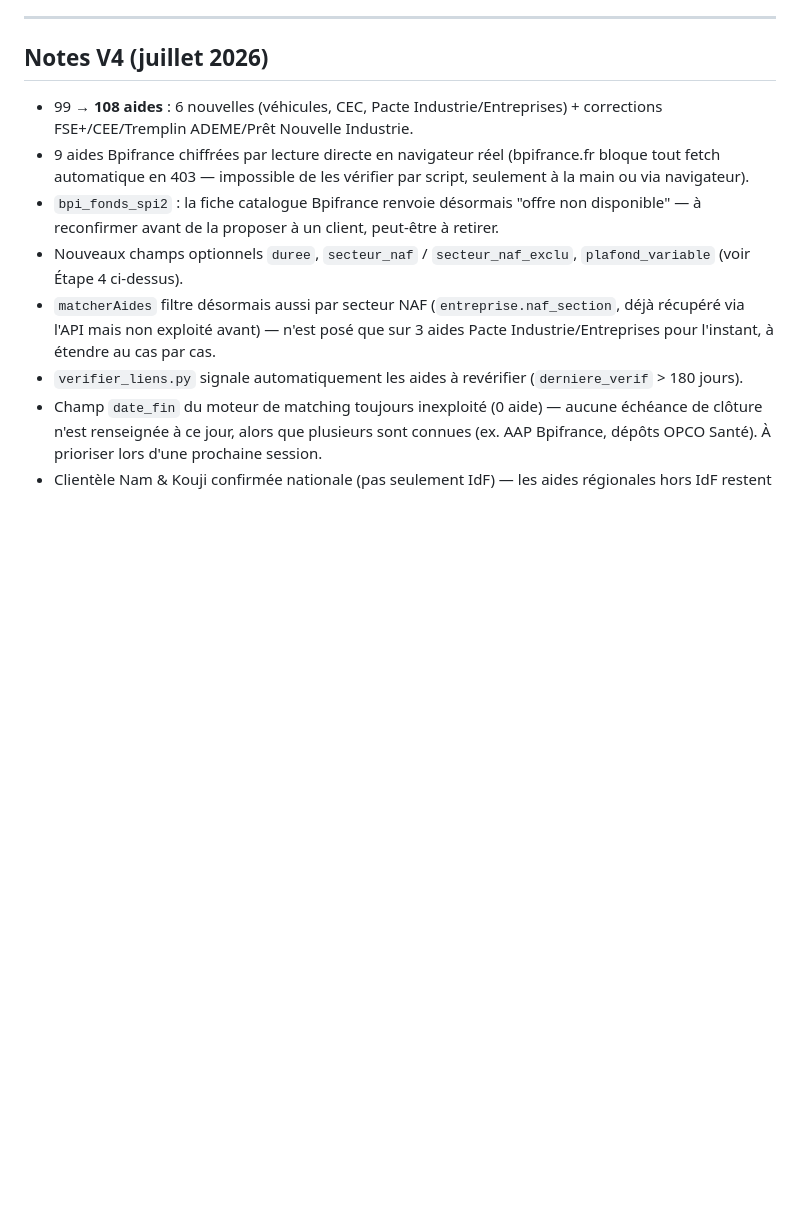
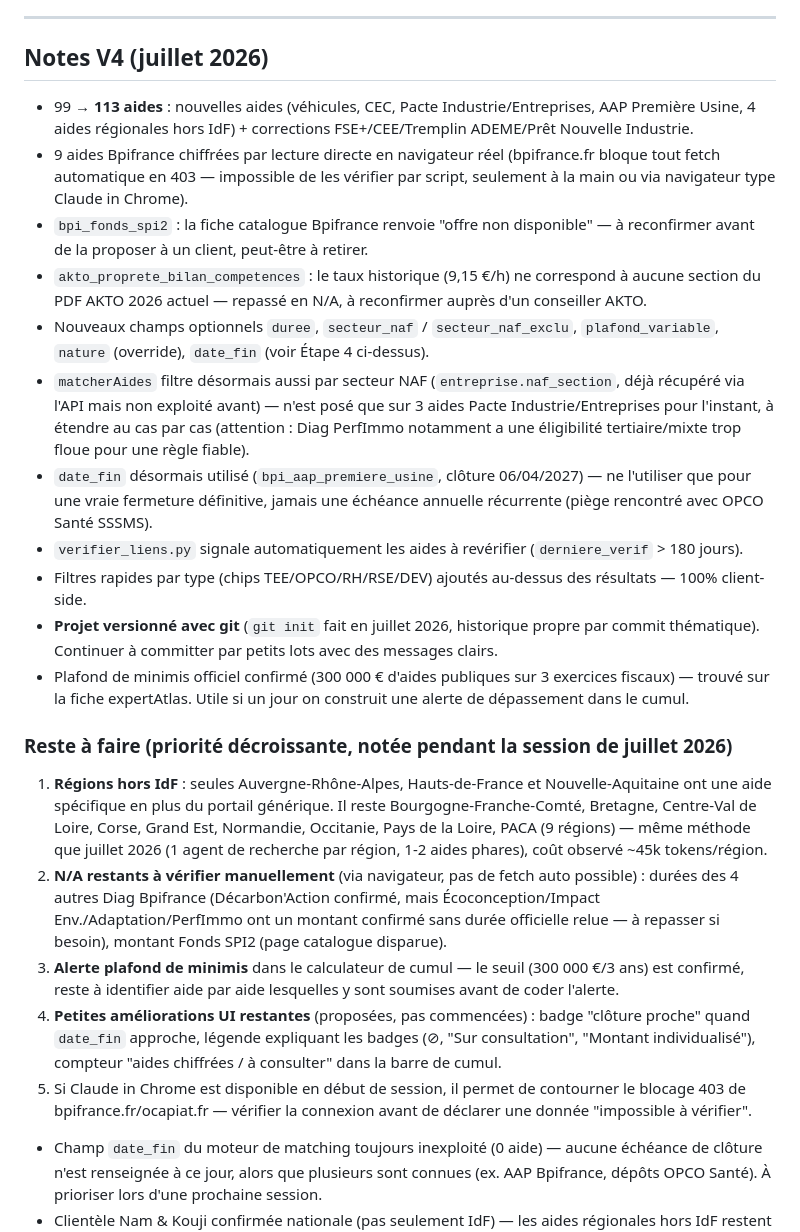
Before and after one commit to ao-alert-rse/outil-aides, a Markdown page: MAJ_MENSUELLE.md, the part around the change. Rendered like a GitHub page; blank space fills up the shorter version.

Commit message:
Met à jour les notes V4 avec l'état final de la session et la liste des prochaines étapes
Co-Authored-By: Claude Sonnet 5 <noreply@anthropic.com>

```diff
--- a/MAJ_MENSUELLE.md
+++ b/MAJ_MENSUELLE.md
@@ -126,12 +126,25 @@ Aucun serveur, aucune base de données, aucun compte à maintenir.
 
 ## Notes V4 (juillet 2026)
 
-- 99 → **108 aides** : 6 nouvelles (véhicules, CEC, Pacte Industrie/Entreprises) + corrections FSE+/CEE/Tremplin ADEME/Prêt Nouvelle Industrie.
-- 9 aides Bpifrance chiffrées par lecture directe en navigateur réel (bpifrance.fr bloque tout fetch automatique en 403 — impossible de les vérifier par script, seulement à la main ou via navigateur).
-- `bpi_fonds_spi2` : la fiche catalogue Bpifrance renvoie désormais "offre non disponible" — à reconfirmer avant de la proposer à un client, peut-être à retirer.
-- Nouveaux champs optionnels `duree`, `secteur_naf` / `secteur_naf_exclu`, `plafond_variable` (voir Étape 4 ci-dessus).
-- `matcherAides` filtre désormais aussi par secteur NAF (`entreprise.naf_section`, déjà récupéré via l'API mais non exploité avant) — n'est posé que sur 3 aides Pacte Industrie/Entreprises pour l'instant, à étendre au cas par cas.
+- 99 → **113 aides** : nouvelles aides (véhicules, CEC, Pacte Industrie/Entreprises, AAP Première Usine, 4 aides régionales hors IdF) + corrections FSE+/CEE/Tremplin ADEME/Prêt Nouvelle Industrie.
+- 9 aides Bpifrance chiffrées par lecture directe en navigateur réel (bpifrance.fr bloque tout fetch automatique en 403 — impossible de les vérifier par script, seulement à la main ou via navigateur type Claude in Chrome).
+- `bpi_fonds_spi2` : la fiche catalogue Bpifrance renvoie "offre non disponible" — à reconfirmer avant de la proposer à un client, peut-être à retirer.
+- `akto_proprete_bilan_competences` : le taux historique (9,15 €/h) ne correspond à aucune section du PDF AKTO 2026 actuel — repassé en N/A, à reconfirmer auprès d'un conseiller AKTO.
+- Nouveaux champs optionnels `duree`, `secteur_naf` / `secteur_naf_exclu`, `plafond_variable`, `nature` (override), `date_fin` (voir Étape 4 ci-dessus).
+- `matcherAides` filtre désormais aussi par secteur NAF (`entreprise.naf_section`, déjà récupéré via l'API mais non exploité avant) — n'est posé que sur 3 aides Pacte Industrie/Entreprises pour l'instant, à étendre au cas par cas (attention : Diag PerfImmo notamment a une éligibilité tertiaire/mixte trop floue pour une règle fiable).
+- `date_fin` désormais utilisé (`bpi_aap_premiere_usine`, clôture 06/04/2027) — ne l'utiliser que pour une vraie fermeture définitive, jamais une échéance annuelle récurrente (piège rencontré avec OPCO Santé SSSMS).
 - `verifier_liens.py` signale automatiquement les aides à revérifier (`derniere_verif` > 180 jours).
+- Filtres rapides par type (chips TEE/OPCO/RH/RSE/DEV) ajoutés au-dessus des résultats — 100% client-side.
+- **Projet versionné avec git** (`git init` fait en juillet 2026, historique propre par commit thématique). Continuer à committer par petits lots avec des messages clairs.
+- Plafond de minimis officiel confirmé (300 000 € d'aides publiques sur 3 exercices fiscaux) — trouvé sur la fiche expertAtlas. Utile si un jour on construit une alerte de dépassement dans le cumul.
+
+### Reste à faire (priorité décroissante, notée pendant la session de juillet 2026)
+
+1. **Régions hors IdF** : seules Auvergne-Rhône-Alpes, Hauts-de-France et Nouvelle-Aquitaine ont une aide spécifique en plus du portail générique. Il reste Bourgogne-Franche-Comté, Bretagne, Centre-Val de Loire, Corse, Grand Est, Normandie, Occitanie, Pays de la Loire, PACA (9 régions) — même méthode que juillet 2026 (1 agent de recherche par région, 1-2 aides phares), coût observé ~45k tokens/région.
+2. **N/A restants à vérifier manuellement** (via navigateur, pas de fetch auto possible) : durées des 4 autres Diag Bpifrance (Décarbon'Action confirmé, mais Écoconception/Impact Env./Adaptation/PerfImmo ont un montant confirmé sans durée officielle relue — à repasser si besoin), montant Fonds SPI2 (page catalogue disparue).
+3. **Alerte plafond de minimis** dans le calculateur de cumul — le seuil (300 000 €/3 ans) est confirmé, reste à identifier aide par aide lesquelles y sont soumises avant de coder l'alerte.
+4. **Petites améliorations UI restantes** (proposées, pas commencées) : badge "clôture proche" quand `date_fin` approche, légende expliquant les badges (⊘, "Sur consultation", "Montant individualisé"), compteur "aides chiffrées / à consulter" dans la barre de cumul.
+5. Si Claude in Chrome est disponible en début de session, il permet de contourner le blocage 403 de bpifrance.fr/ocapiat.fr — vérifier la connexion avant de déclarer une donnée "impossible à vérifier".
 - Champ `date_fin` du moteur de matching toujours inexploité (0 aide) — aucune échéance de clôture n'est renseignée à ce jour, alors que plusieurs sont connues (ex. AAP Bpifrance, dépôts OPCO Santé). À prioriser lors d'une prochaine session.
 - Clientèle Nam & Kouji confirmée nationale (pas seulement IdF) — les aides régionales hors IdF restent sommaires (un seul lien portail par région) : à approfondir si le volume de dossiers hors IdF le justifie.
 
```
